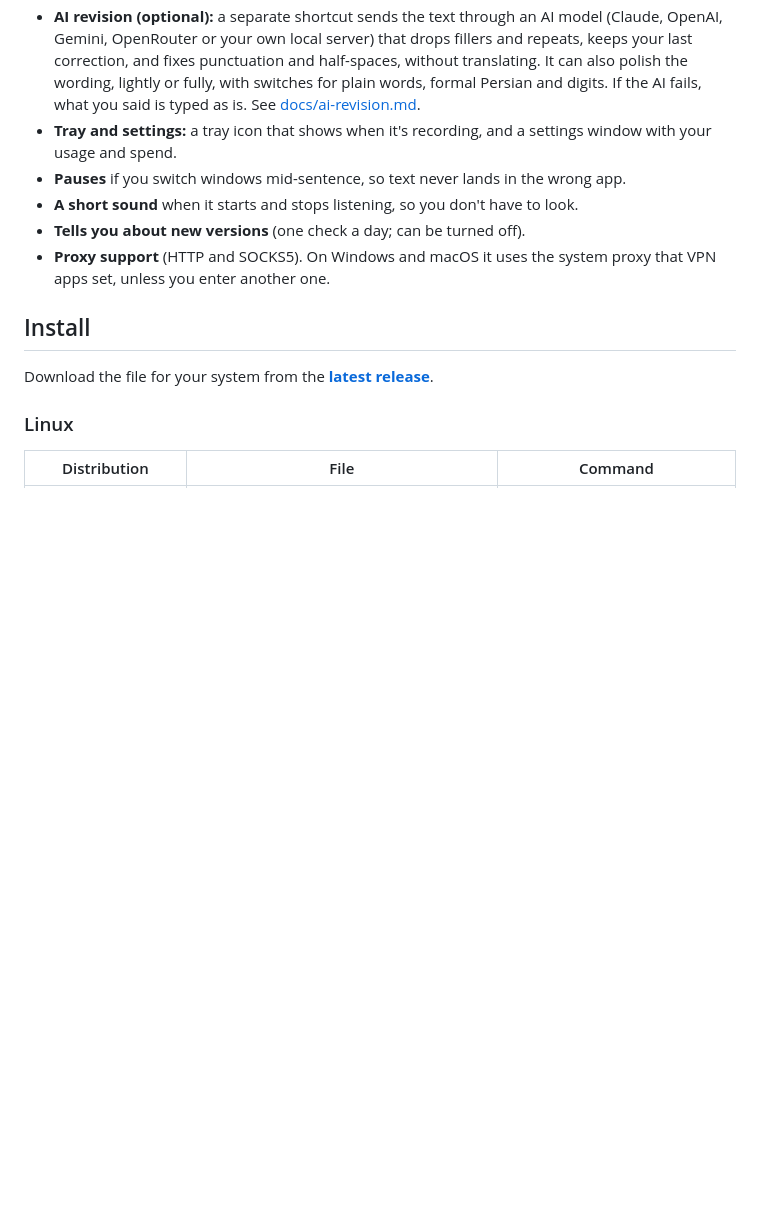
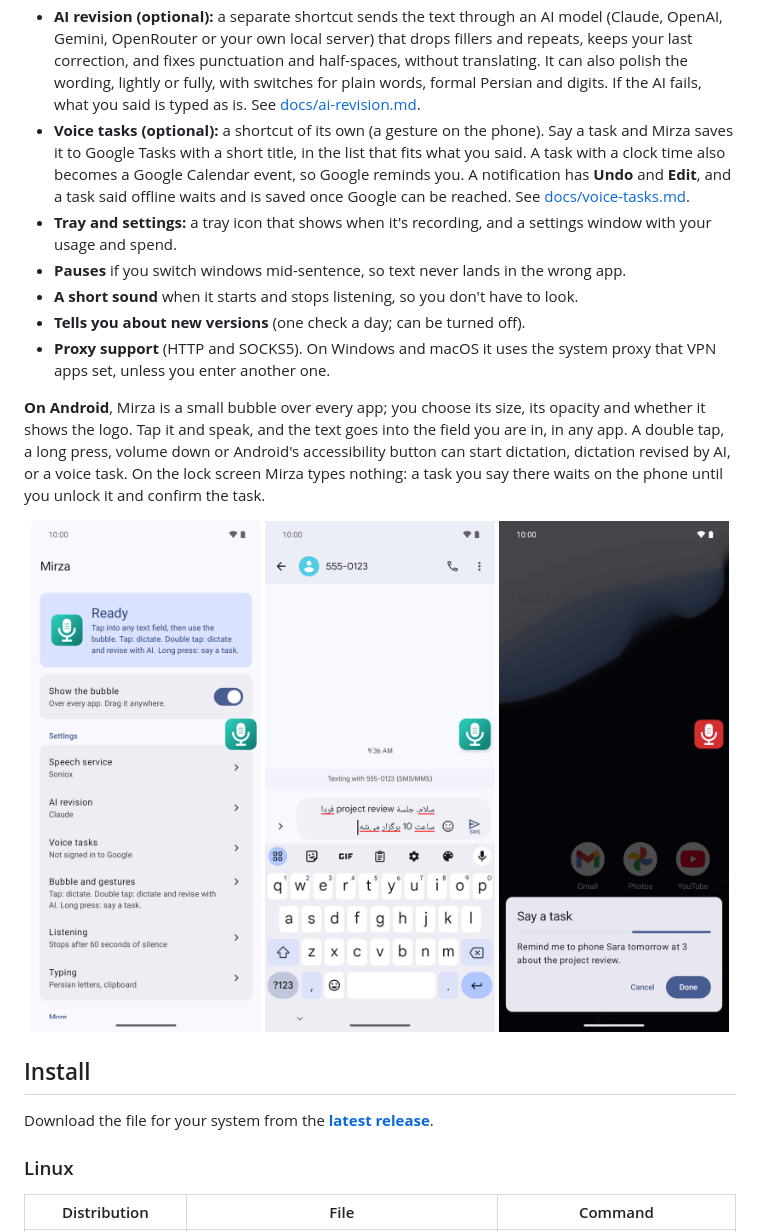
Before and after one commit to erfnemati/mirza, a Markdown page: README.md, the part around one of its changes. GitHub-like rendering; pictures changed too: docs/android-dictation.png (added), docs/android-home.png (added), docs/android-task.png (added); blank space fills up the shorter version.

```diff
--- a/README.md
+++ b/README.md
@@ -55,6 +55,12 @@ the built-in voice typing of Windows and macOS.
   and half-spaces, without translating. It can also polish the wording, lightly
   or fully, with switches for plain words, formal Persian and digits. If the AI
   fails, what you said is typed as is. See [docs/ai-revision.md](docs/ai-revision.md).
+- **Voice tasks (optional):** a shortcut of its own (a gesture on the phone).
+  Say a task and Mirza saves it to Google Tasks with a short title, in the
+  list that fits what you said. A task with a clock time also becomes a Google
+  Calendar event, so Google reminds you. A notification has **Undo** and
+  **Edit**, and a task said offline waits and is saved once Google can be
+  reached. See [docs/voice-tasks.md](docs/voice-tasks.md).
 - **Tray and settings:** a tray icon that shows when it's recording, and a
   settings window with your usage and spend.
 - **Pauses** if you switch windows mid-sentence, so text never lands in the
@@ -64,6 +70,19 @@ the built-in voice typing of Windows and macOS.
 - **Tells you about new versions** (one check a day; can be turned off).
 - **Proxy support** (HTTP and SOCKS5). On Windows and macOS it uses the
   system proxy that VPN apps set, unless you enter another one.
+
+**On Android**, Mirza is a small bubble over every app; you choose its size,
+its opacity and whether it shows the logo. Tap it and speak, and the text goes
+into the field you are in, in any app. A double tap, a long press, volume down
+or Android's accessibility button can start dictation, dictation revised by AI,
+or a voice task. On the lock screen Mirza types nothing: a task you say there
+waits on the phone until you unlock it and confirm the task.
+
+<p align="center">
+<img src="docs/android-home.png" width="230" alt="Mirza's home screen on Android: Mirza is ready, the bubble sits at the edge, and the settings follow">
+<img src="docs/android-dictation.png" width="230" alt="Dictation in a messaging app: the bubble has typed a Persian sentence with English words in it">
+<img src="docs/android-task.png" width="230" alt="A voice task: a long press on the bubble opens the task panel, which shows what Mirza hears">
+</p>
 
 ## Install
 
```
Also changed, not shown: other parts of README.md (+18 -4 lines), docs/screenshot.png.
